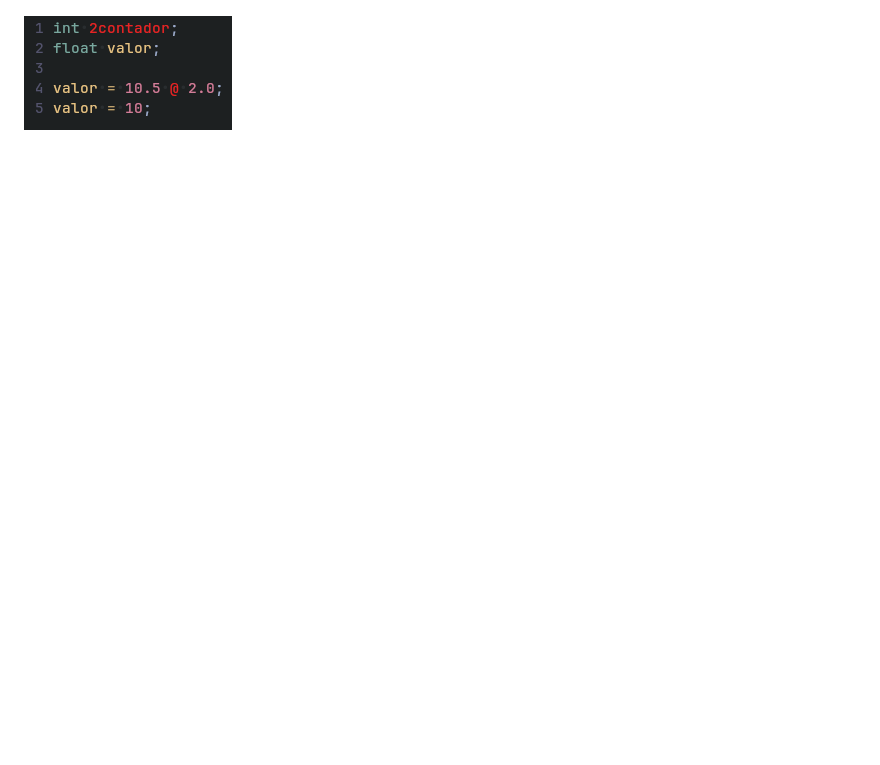
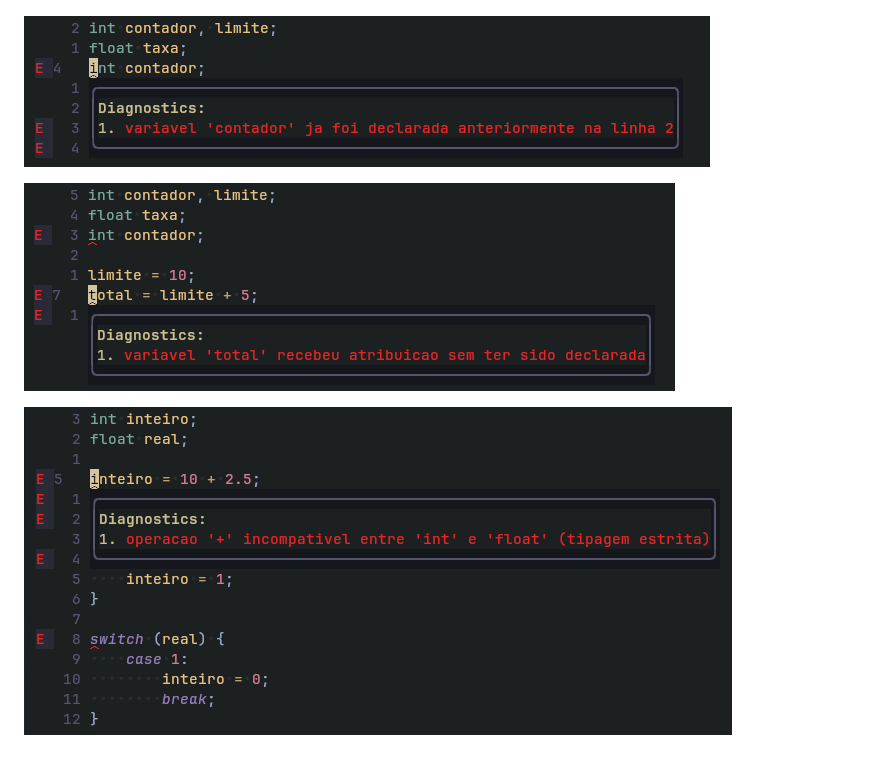
Before and after one commit to gabrielmusskopf/bell.nvim, a Markdown page: README.md, the part around the change. Rendered like a GitHub page; pictures changed too: docs/highlight_error_1.png (added), docs/highlight_error_2.png (added), docs/highlight_error_3.png (added); blank space fills up the shorter version.

Commit message:
feat: Diagnósticos

```diff
--- a/README.md
+++ b/README.md
@@ -75,4 +75,8 @@ make uninstall
 
 ![Syntax Highlighting 1](./docs/highlight_1.png)
 
-![Syntax Highlighting 2](./docs/highlight_2.png)
+![Error Syntax Highlighting 1](./docs/highlight_error_1.png)
+
+![Error Syntax Highlighting 2](./docs/highlight_error_2.png)
+
+![Error Syntax Highlighting 3](./docs/highlight_error_3.png)
```
Also changed, not shown: 1 other file.
